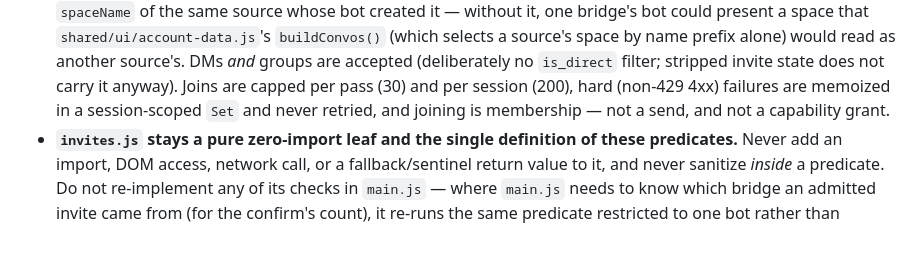
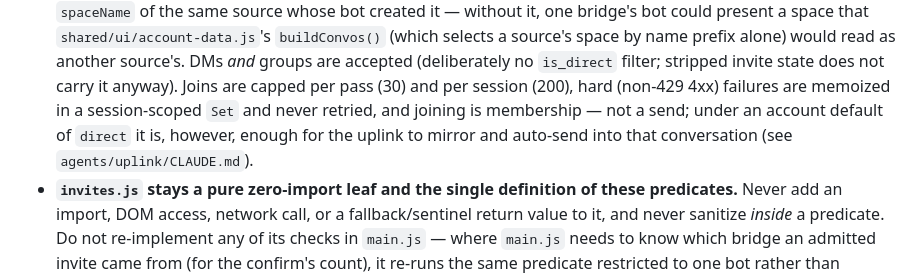
Before and after one commit to jacob-recall/beepa, a Markdown page: apps/user/CLAUDE.md, the part around the change. Drawn GitHub-style; blank space fills up the shorter version.

Commit message:
docs(user): align the join-is-membership wording with the account default (verifier A2)
Co-Authored-By: Claude Fable 5.1 <noreply@anthropic.com>

```diff
--- a/apps/user/CLAUDE.md
+++ b/apps/user/CLAUDE.md
@@ -100,7 +100,7 @@ this teammate's instance the *source* side of master-sync (PLAN-MASTER-SYNC.md
   accepted (deliberately no `is_direct` filter; stripped invite state does not
   carry it anyway). Joins are capped per pass (30) and per session (200),
   hard (non-429 4xx) failures are memoized in a session-scoped `Set` and never
-  retried, and joining is membership — not a send, and not a capability grant.
+  retried, and joining is membership — not a send; under an account default of `direct` it is, however, enough for the uplink to mirror and auto-send into that conversation (see `agents/uplink/CLAUDE.md`).
 - **`invites.js` stays a pure zero-import leaf and the single definition of
   these predicates.** Never add an import, DOM access, network call, or a
   fallback/sentinel return value to it, and never sanitize *inside* a
```
